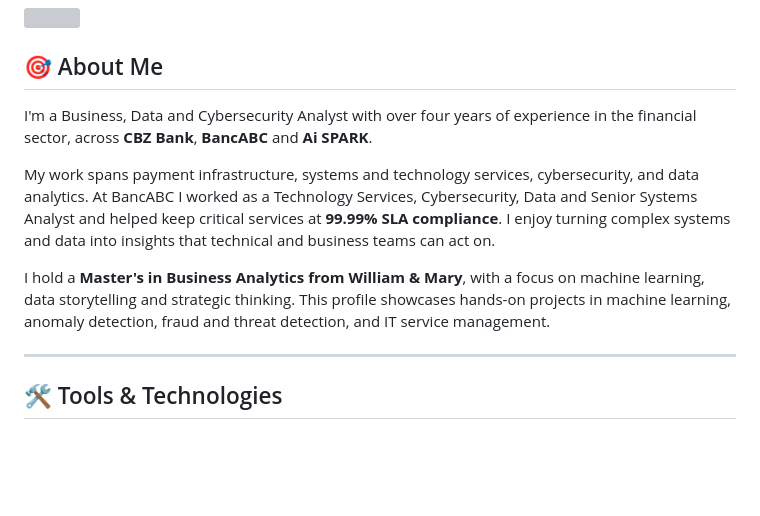
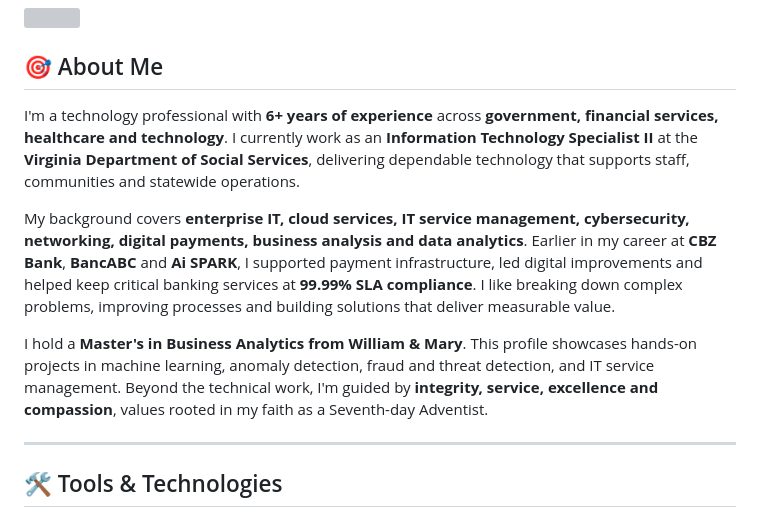
Before and after one commit to brendon-tk/brendon-tk.github.io, a Markdown page: README.md, the part around the change. GitHub-like rendering; blank space fills up the shorter version; grey boxes are pictures that could not be loaded.

```diff
--- a/README.md
+++ b/README.md
@@ -3,11 +3,11 @@
 <img align="right" src="https://github.com/brendon-tk.png" width="180" height="180">
 
 ## 🎯 About Me
-I'm a Business, Data and Cybersecurity Analyst with over four years of experience in the financial sector, across **CBZ Bank**, **BancABC** and **Ai SPARK**.
+I'm a technology professional with **6+ years of experience** across **government, financial services, healthcare and technology**. I currently work as an **Information Technology Specialist II** at the **Virginia Department of Social Services**, delivering dependable technology that supports staff, communities and statewide operations.
 
-My work spans payment infrastructure, systems and technology services, cybersecurity, and data analytics. At BancABC I worked as a Technology Services, Cybersecurity, Data and Senior Systems Analyst and helped keep critical services at **99.99% SLA compliance**. I enjoy turning complex systems and data into insights that technical and business teams can act on.
+My background covers **enterprise IT, cloud services, IT service management, cybersecurity, networking, digital payments, business analysis and data analytics**. Earlier in my career at **CBZ Bank**, **BancABC** and **Ai SPARK**, I supported payment infrastructure, led digital improvements and helped keep critical banking services at **99.99% SLA compliance**. I like breaking down complex problems, improving processes and building solutions that deliver measurable value.
 
-I hold a **Master's in Business Analytics from William & Mary**, with a focus on machine learning, data storytelling and strategic thinking. This profile showcases hands-on projects in machine learning, anomaly detection, fraud and threat detection, and IT service management.
+I hold a **Master's in Business Analytics from William & Mary**. This profile showcases hands-on projects in machine learning, anomaly detection, fraud and threat detection, and IT service management. Beyond the technical work, I'm guided by **integrity, service, excellence and compassion**, values rooted in my faith as a Seventh-day Adventist.
 
 ---
 
```
